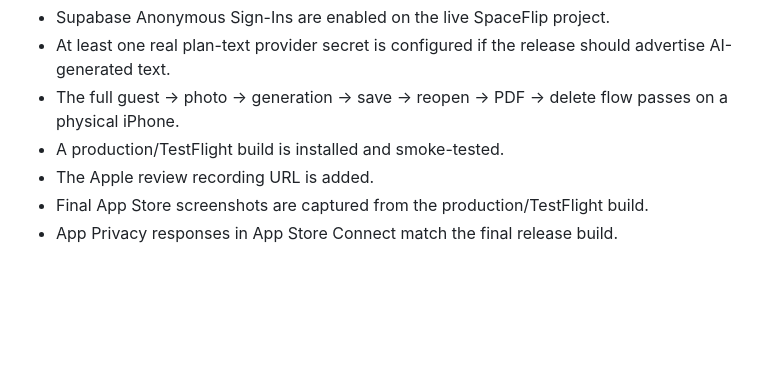
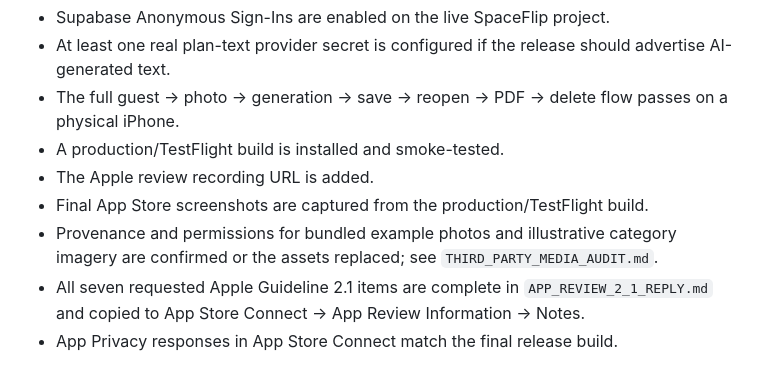
Before and after one commit to BTheCoderr/spaceflipai, a Markdown page: APP_STORE_SUBMISSION_PACK.md, the part around the change. Rendered like a GitHub page; blank space fills up the shorter version.

Commit message:
docs: align APP_STORE_SUBMISSION_PACK.md to Apple's Guideline 2.1 evidence request

```diff
--- a/APP_STORE_SUBMISSION_PACK.md
+++ b/APP_STORE_SUBMISSION_PACK.md
@@ -173,4 +173,6 @@ The repository/build side is prepared. Do not submit until all of these are true
 - A production/TestFlight build is installed and smoke-tested.
 - The Apple review recording URL is added.
 - Final App Store screenshots are captured from the production/TestFlight build.
+- Provenance and permissions for bundled example photos and illustrative category imagery are confirmed or the assets replaced; see `THIRD_PARTY_MEDIA_AUDIT.md`.
+- All seven requested Apple Guideline 2.1 items are complete in `APP_REVIEW_2_1_REPLY.md` and copied to App Store Connect → App Review Information → Notes.
 - App Privacy responses in App Store Connect match the final release build.
```
